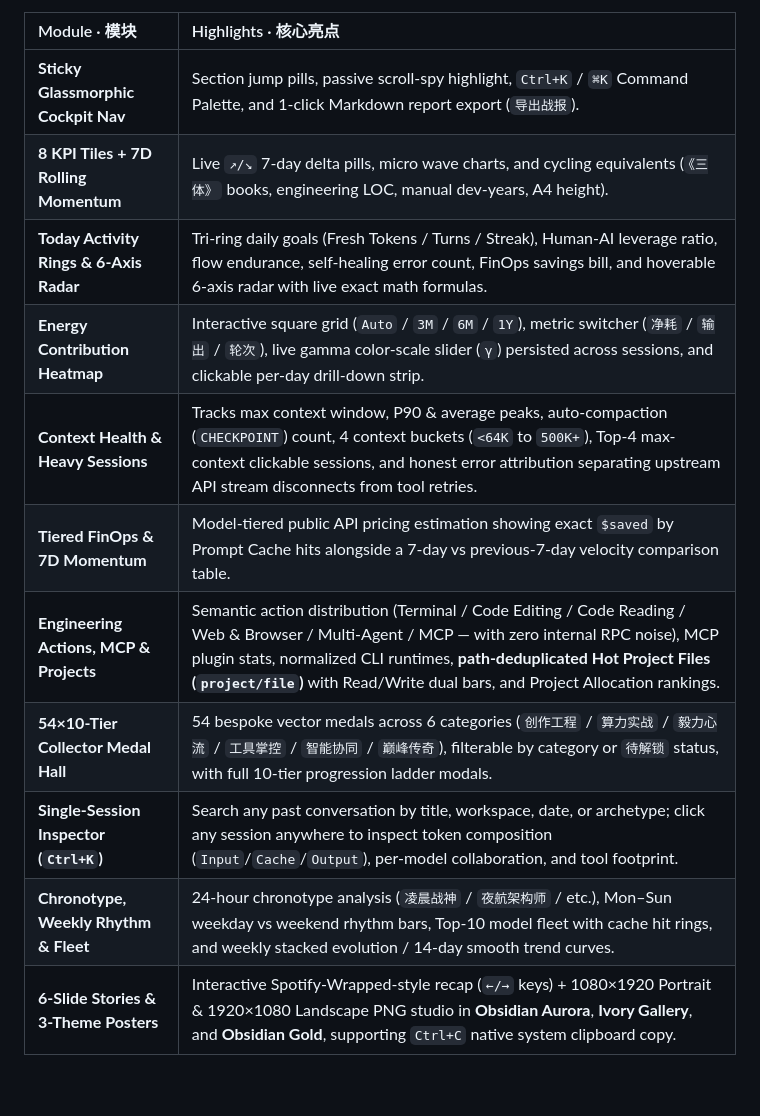
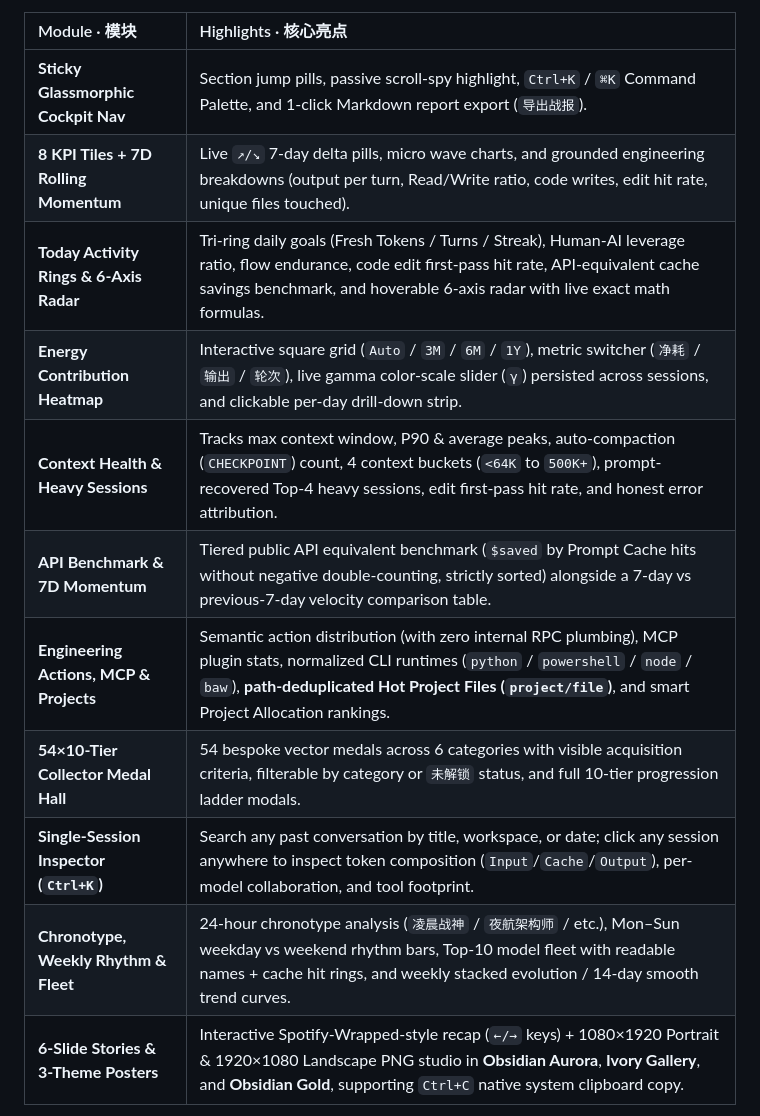
Before and after one commit to LEFTX1/antigravity-token-heatmap, a Markdown page: README.md, the part around the change. Drawn GitHub-style; blank space fills up the shorter version.

Commit message:
refactor: replace inflated equivalences with real code writes, edit hit-rate, prompt-recovered session titles, clean CLI runtimes & 0-overflow mobile grid (v3.0.3)

```diff
--- a/README.md
+++ b/README.md
@@ -77,15 +77,15 @@ Built by synthesizing telemetry best practices from `ccusage`, `tokscale`, `Code
 | Module · 模块 | Highlights · 核心亮点 |
 | :--- | :--- |
 | **Sticky Glassmorphic Cockpit Nav** | Section jump pills, passive scroll-spy highlight, `Ctrl+K` / `⌘K` Command Palette, and 1-click Markdown report export (`导出战报`). |
-| **8 KPI Tiles + 7D Rolling Momentum** | Live `↗/↘` 7-day delta pills, micro wave charts, and cycling equivalents (`《三体》` books, engineering LOC, manual dev-years, A4 height). |
-| **Today Activity Rings & 6-Axis Radar** | Tri-ring daily goals (Fresh Tokens / Turns / Streak), Human-AI leverage ratio, flow endurance, self-healing error count, FinOps savings bill, and hoverable 6-axis radar with live exact math formulas. |
+| **8 KPI Tiles + 7D Rolling Momentum** | Live `↗/↘` 7-day delta pills, micro wave charts, and grounded engineering breakdowns (output per turn, Read/Write ratio, code writes, edit hit rate, unique files touched). |
+| **Today Activity Rings & 6-Axis Radar** | Tri-ring daily goals (Fresh Tokens / Turns / Streak), Human-AI leverage ratio, flow endurance, code edit first-pass hit rate, API-equivalent cache savings benchmark, and hoverable 6-axis radar with live exact math formulas. |
 | **Energy Contribution Heatmap** | Interactive square grid (`Auto` / `3M` / `6M` / `1Y`), metric switcher (`净耗` / `输出` / `轮次`), live gamma color-scale slider (`γ`) persisted across sessions, and clickable per-day drill-down strip. |
-| **Context Health & Heavy Sessions** | Tracks max context window, P90 & average peaks, auto-compaction (`CHECKPOINT`) count, 4 context buckets (`<64K` to `500K+`), Top-4 max-context clickable sessions, and honest error attribution separating upstream API stream disconnects from tool retries. |
-| **Tiered FinOps & 7D Momentum** | Model-tiered public API pricing estimation showing exact `$saved` by Prompt Cache hits alongside a 7-day vs previous-7-day velocity comparison table. |
-| **Engineering Actions, MCP & Projects** | Semantic action distribution (Terminal / Code Editing / Code Reading / Web & Browser / Multi-Agent / MCP — with zero internal RPC noise), MCP plugin stats, normalized CLI runtimes, **path-deduplicated Hot Project Files (`project/file`)** with Read/Write dual bars, and Project Allocation rankings. |
-| **54×10-Tier Collector Medal Hall** | 54 bespoke vector medals across 6 categories (`创作工程` / `算力实战` / `毅力心流` / `工具掌控` / `智能协同` / `巅峰传奇`), filterable by category or `待解锁` status, with full 10-tier progression ladder modals. |
-| **Single-Session Inspector (`Ctrl+K`)** | Search any past conversation by title, workspace, date, or archetype; click any session anywhere to inspect token composition (`Input`/`Cache`/`Output`), per-model collaboration, and tool footprint. |
-| **Chronotype, Weekly Rhythm & Fleet** | 24-hour chronotype analysis (`凌晨战神` / `夜航架构师` / etc.), Mon–Sun weekday vs weekend rhythm bars, Top-10 model fleet with cache hit rings, and weekly stacked evolution / 14-day smooth trend curves. |
+| **Context Health & Heavy Sessions** | Tracks max context window, P90 & average peaks, auto-compaction (`CHECKPOINT`) count, 4 context buckets (`<64K` to `500K+`), prompt-recovered Top-4 heavy sessions, edit first-pass hit rate, and honest error attribution. |
+| **API Benchmark & 7D Momentum** | Tiered public API equivalent benchmark (`$saved` by Prompt Cache hits without negative double-counting, strictly sorted) alongside a 7-day vs previous-7-day velocity comparison table. |
+| **Engineering Actions, MCP & Projects** | Semantic action distribution (with zero internal RPC plumbing), MCP plugin stats, normalized CLI runtimes (`python` / `powershell` / `node` / `baw`), **path-deduplicated Hot Project Files (`project/file`)**, and smart Project Allocation rankings. |
+| **54×10-Tier Collector Medal Hall** | 54 bespoke vector medals across 6 categories with visible acquisition criteria, filterable by category or `未解锁` status, and full 10-tier progression ladder modals. |
+| **Single-Session Inspector (`Ctrl+K`)** | Search any past conversation by title, workspace, or date; click any session anywhere to inspect token composition (`Input`/`Cache`/`Output`), per-model collaboration, and tool footprint. |
+| **Chronotype, Weekly Rhythm & Fleet** | 24-hour chronotype analysis (`凌晨战神` / `夜航架构师` / etc.), Mon–Sun weekday vs weekend rhythm bars, Top-10 model fleet with readable names + cache hit rings, and weekly stacked evolution / 14-day smooth trend curves. |
 | **6-Slide Stories & 3-Theme Posters** | Interactive Spotify-Wrapped-style recap (`←/→` keys) + 1080×1920 Portrait & 1920×1080 Landscape PNG studio in **Obsidian Aurora**, **Ivory Gallery**, and **Obsidian Gold**, supporting `Ctrl+C` native system clipboard copy. |
 
 ---
```
Also changed, not shown: docs/preview-arsenal.png, docs/preview-cockpit.png, docs/preview-finops.png, 5 other files.
